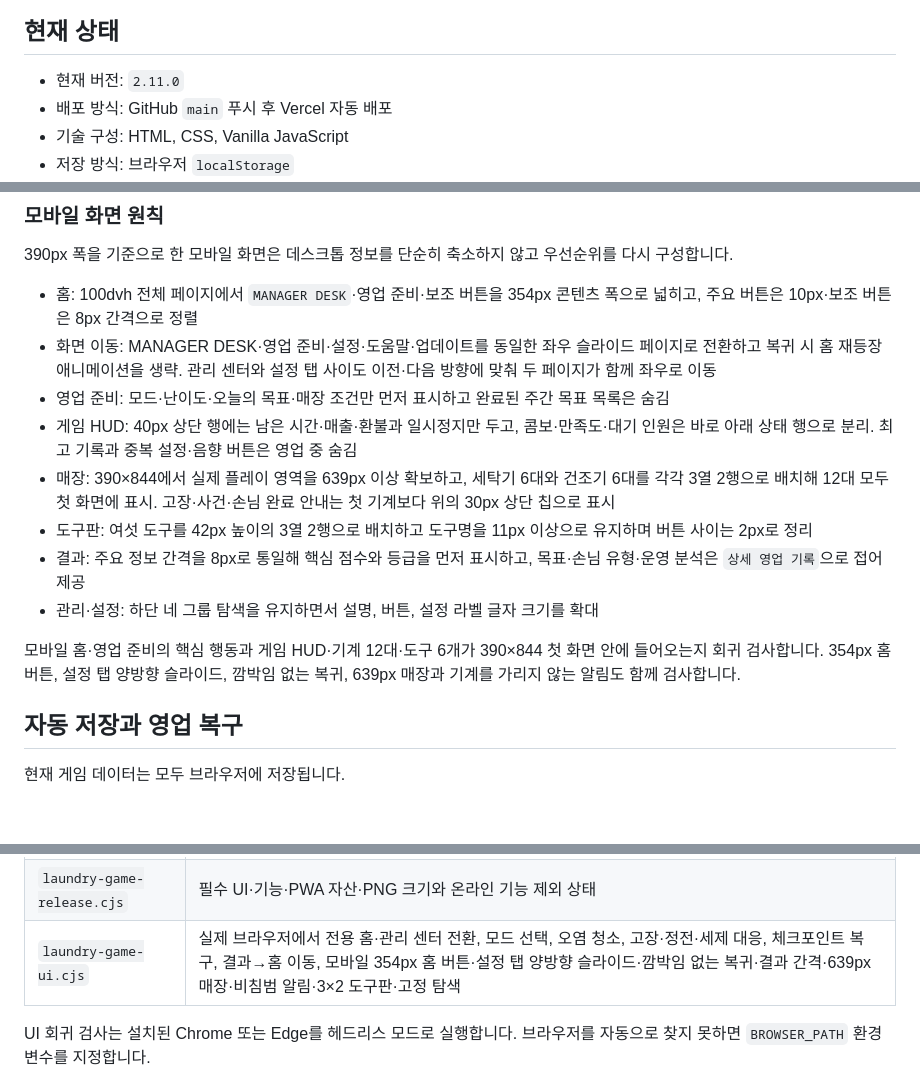
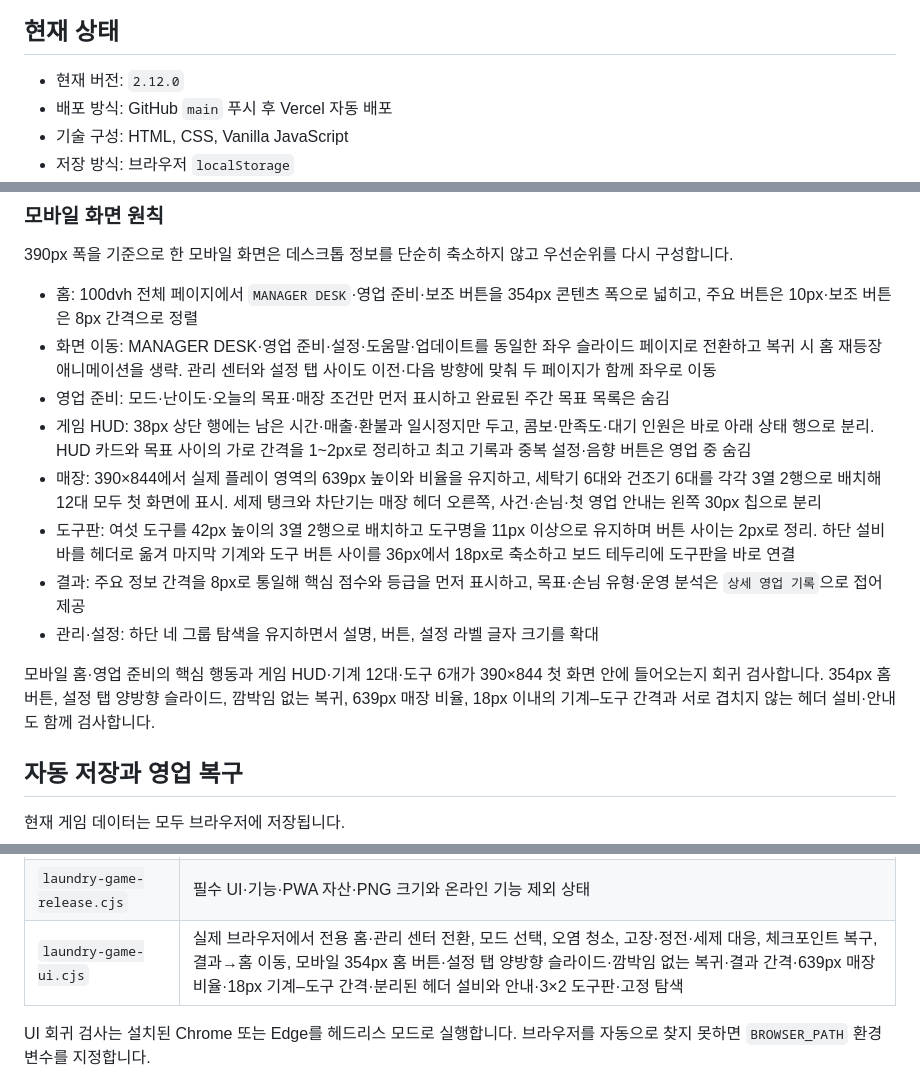
Before and after one commit to BokEumEom/bubble-time, a Markdown page: README.md, 3 parts joined by grey strips. Rendered like a GitHub page; blank space fills up the shorter version.

```diff
--- a/README.md
+++ b/README.md
@@ -6,7 +6,7 @@
 
 ## 현재 상태
 
-- 현재 버전: `2.11.0`
+- 현재 버전: `2.12.0`
 - 배포 방식: GitHub `main` 푸시 후 Vercel 자동 배포
 - 기술 구성: HTML, CSS, Vanilla JavaScript
 - 저장 방식: 브라우저 `localStorage`
@@ -133,13 +133,13 @@
 - 홈: 100dvh 전체 페이지에서 `MANAGER DESK`·영업 준비·보조 버튼을 354px 콘텐츠 폭으로 넓히고, 주요 버튼은 10px·보조 버튼은 8px 간격으로 정렬
 - 화면 이동: MANAGER DESK·영업 준비·설정·도움말·업데이트를 동일한 좌우 슬라이드 페이지로 전환하고 복귀 시 홈 재등장 애니메이션을 생략. 관리 센터와 설정 탭 사이도 이전·다음 방향에 맞춰 두 페이지가 함께 좌우로 이동
 - 영업 준비: 모드·난이도·오늘의 목표·매장 조건만 먼저 표시하고 완료된 주간 목표 목록은 숨김
-- 게임 HUD: 40px 상단 행에는 남은 시간·매출·환불과 일시정지만 두고, 콤보·만족도·대기 인원은 바로 아래 상태 행으로 분리. 최고 기록과 중복 설정·음향 버튼은 영업 중 숨김
-- 매장: 390×844에서 실제 플레이 영역을 639px 이상 확보하고, 세탁기 6대와 건조기 6대를 각각 3열 2행으로 배치해 12대 모두 첫 화면에 표시. 고장·사건·손님 완료 안내는 첫 기계보다 위의 30px 상단 칩으로 표시
-- 도구판: 여섯 도구를 42px 높이의 3열 2행으로 배치하고 도구명을 11px 이상으로 유지하며 버튼 사이는 2px로 정리
+- 게임 HUD: 38px 상단 행에는 남은 시간·매출·환불과 일시정지만 두고, 콤보·만족도·대기 인원은 바로 아래 상태 행으로 분리. HUD 카드와 목표 사이의 가로 간격을 1~2px로 정리하고 최고 기록과 중복 설정·음향 버튼은 영업 중 숨김
+- 매장: 390×844에서 실제 플레이 영역의 639px 높이와 비율을 유지하고, 세탁기 6대와 건조기 6대를 각각 3열 2행으로 배치해 12대 모두 첫 화면에 표시. 세제 탱크와 차단기는 매장 헤더 오른쪽, 사건·손님·첫 영업 안내는 왼쪽 30px 칩으로 분리
+- 도구판: 여섯 도구를 42px 높이의 3열 2행으로 배치하고 도구명을 11px 이상으로 유지하며 버튼 사이는 2px로 정리. 하단 설비 바를 헤더로 옮겨 마지막 기계와 도구 버튼 사이를 36px에서 18px로 축소하고 보드 테두리에 도구판을 바로 연결
 - 결과: 주요 정보 간격을 8px로 통일해 핵심 점수와 등급을 먼저 표시하고, 목표·손님 유형·운영 분석은 `상세 영업 기록`으로 접어 제공
 - 관리·설정: 하단 네 그룹 탐색을 유지하면서 설명, 버튼, 설정 라벨 글자 크기를 확대
 
-모바일 홈·영업 준비의 핵심 행동과 게임 HUD·기계 12대·도구 6개가 390×844 첫 화면 안에 들어오는지 회귀 검사합니다. 354px 홈 버튼, 설정 탭 양방향 슬라이드, 깜박임 없는 복귀, 639px 매장과 기계를 가리지 않는 알림도 함께 검사합니다.
+모바일 홈·영업 준비의 핵심 행동과 게임 HUD·기계 12대·도구 6개가 390×844 첫 화면 안에 들어오는지 회귀 검사합니다. 354px 홈 버튼, 설정 탭 양방향 슬라이드, 깜박임 없는 복귀, 639px 매장 비율, 18px 이내의 기계–도구 간격과 서로 겹치지 않는 헤더 설비·안내도 함께 검사합니다.
 
 ## 자동 저장과 영업 복구
 
@@ -202,7 +202,7 @@ node tests/laundry-game-ui.cjs
 | --- | --- |
 | `laundry-game-balance.cjs` | 대응 속도별 생존율, 환불, 최대 대기 줄과 실패 시점 |
 | `laundry-game-release.cjs` | 필수 UI·기능·PWA 자산·PNG 크기와 온라인 기능 제외 상태 |
-| `laundry-game-ui.cjs` | 실제 브라우저에서 전용 홈·관리 센터 전환, 모드 선택, 오염 청소, 고장·정전·세제 대응, 체크포인트 복구, 결과→홈 이동, 모바일 354px 홈 버튼·설정 탭 양방향 슬라이드·깜박임 없는 복귀·결과 간격·639px 매장·비침범 알림·3×2 도구판·고정 탐색 |
+| `laundry-game-ui.cjs` | 실제 브라우저에서 전용 홈·관리 센터 전환, 모드 선택, 오염 청소, 고장·정전·세제 대응, 체크포인트 복구, 결과→홈 이동, 모바일 354px 홈 버튼·설정 탭 양방향 슬라이드·깜박임 없는 복귀·결과 간격·639px 매장 비율·18px 기계–도구 간격·분리된 헤더 설비와 안내·3×2 도구판·고정 탐색 |
 
 UI 회귀 검사는 설치된 Chrome 또는 Edge를 헤드리스 모드로 실행합니다. 브라우저를 자동으로 찾지 못하면 `BROWSER_PATH` 환경 변수를 지정합니다.
 
```
Also changed, not shown: assets/screenshot-mobile.png, assets/screenshot-wide.png, 6 other files.
